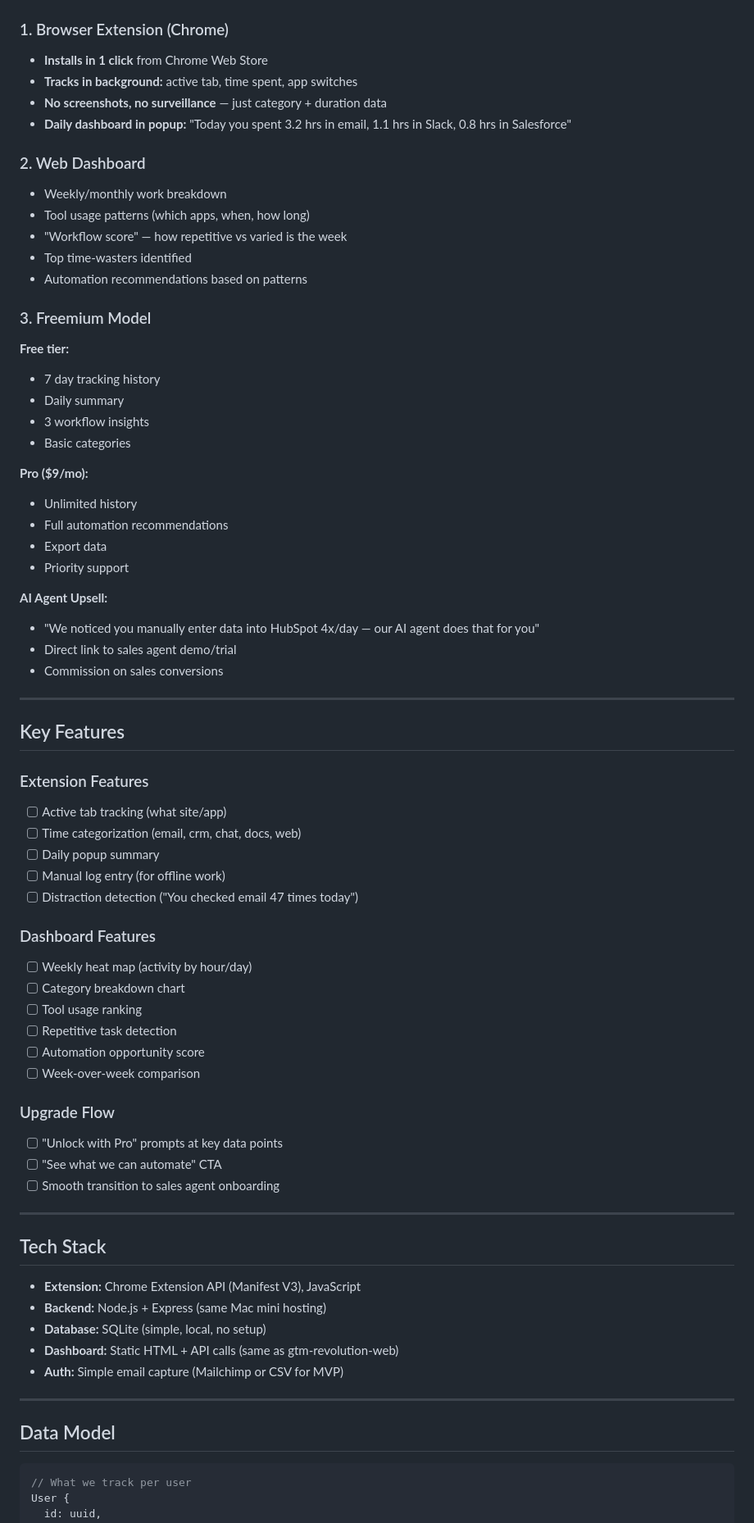
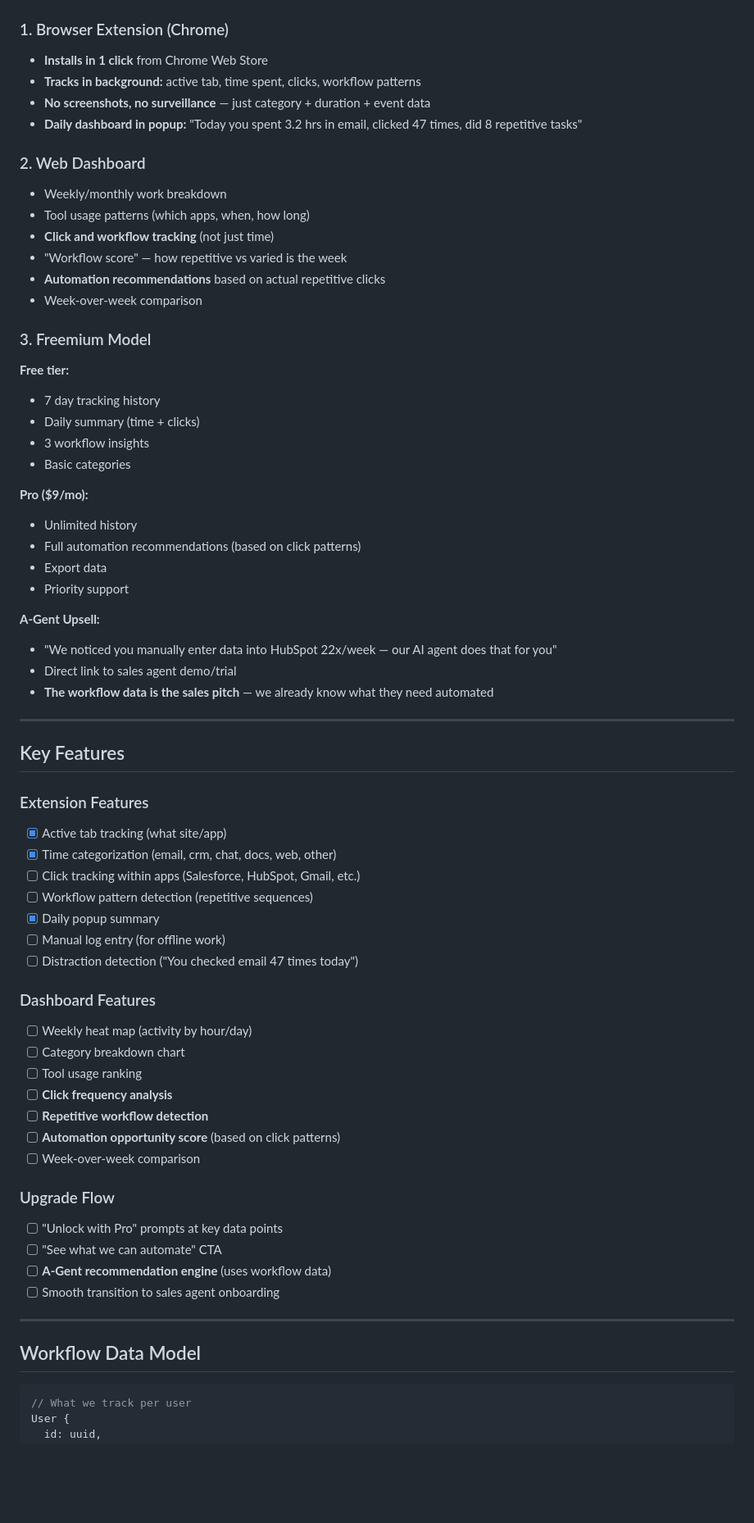
Before and after one commit to Copey007/weekwise, a Markdown page: SPEC.md, the part around one of its changes. Shown at 82% size. Rendered like a GitHub page; blank space fills up the shorter version.

````diff
--- a/SPEC.md
+++ b/SPEC.md
@@ -14,44 +14,47 @@
 
 ### 1. Browser Extension (Chrome)
 - **Installs in 1 click** from Chrome Web Store
-- **Tracks in background:** active tab, time spent, app switches
-- **No screenshots, no surveillance** — just category + duration data
-- **Daily dashboard in popup:** "Today you spent 3.2 hrs in email, 1.1 hrs in Slack, 0.8 hrs in Salesforce"
+- **Tracks in background:** active tab, time spent, clicks, workflow patterns
+- **No screenshots, no surveillance** — just category + duration + event data
+- **Daily dashboard in popup:** "Today you spent 3.2 hrs in email, clicked 47 times, did 8 repetitive tasks"
 
 ### 2. Web Dashboard
 - Weekly/monthly work breakdown
 - Tool usage patterns (which apps, when, how long)
+- **Click and workflow tracking** (not just time)
 - "Workflow score" — how repetitive vs varied is the week
-- Top time-wasters identified
-- Automation recommendations based on patterns
+- **Automation recommendations** based on actual repetitive clicks
+- Week-over-week comparison
 
 ### 3. Freemium Model
 
 **Free tier:**
 - 7 day tracking history
-- Daily summary
+- Daily summary (time + clicks)
 - 3 workflow insights
 - Basic categories
 
 **Pro ($9/mo):**
 - Unlimited history
-- Full automation recommendations
+- Full automation recommendations (based on click patterns)
 - Export data
 - Priority support
 
-**AI Agent Upsell:**
-- "We noticed you manually enter data into HubSpot 4x/day — our AI agent does that for you"
+**A-Gent Upsell:**
+- "We noticed you manually enter data into HubSpot 22x/week — our AI agent does that for you"
 - Direct link to sales agent demo/trial
-- Commission on sales conversions
+- **The workflow data is the sales pitch** — we already know what they need automated
 
 ---
 
 ## Key Features
 
 ### Extension Features
-- [ ] Active tab tracking (what site/app)
-- [ ] Time categorization (email, crm, chat, docs, web)
-- [ ] Daily popup summary
+- [x] Active tab tracking (what site/app)
+- [x] Time categorization (email, crm, chat, docs, web, other)
+- [ ] Click tracking within apps (Salesforce, HubSpot, Gmail, etc.)
+- [ ] Workflow pattern detection (repetitive sequences)
+- [x] Daily popup summary
 - [ ] Manual log entry (for offline work)
 - [ ] Distraction detection ("You checked email 47 times today")
 
@@ -59,28 +62,20 @@
 - [ ] Weekly heat map (activity by hour/day)
 - [ ] Category breakdown chart
 - [ ] Tool usage ranking
-- [ ] Repetitive task detection
-- [ ] Automation opportunity score
+- [ ] **Click frequency analysis**
+- [ ] **Repetitive workflow detection**
+- [ ] **Automation opportunity score** (based on click patterns)
 - [ ] Week-over-week comparison
 
 ### Upgrade Flow
 - [ ] "Unlock with Pro" prompts at key data points
 - [ ] "See what we can automate" CTA
+- [ ] **A-Gent recommendation engine** (uses workflow data)
 - [ ] Smooth transition to sales agent onboarding
 
 ---
 
-## Tech Stack
-
-- **Extension:** Chrome Extension API (Manifest V3), JavaScript
-- **Backend:** Node.js + Express (same Mac mini hosting)
-- **Database:** SQLite (simple, local, no setup)
-- **Dashboard:** Static HTML + API calls (same as gtm-revolution-web)
-- **Auth:** Simple email capture (Mailchimp or CSV for MVP)
-
----
-
-## Data Model
+## Workflow Data Model
 
 ```javascript
 // What we track per user
````
Also changed, not shown: other parts of SPEC.md (+60 -38 lines).
